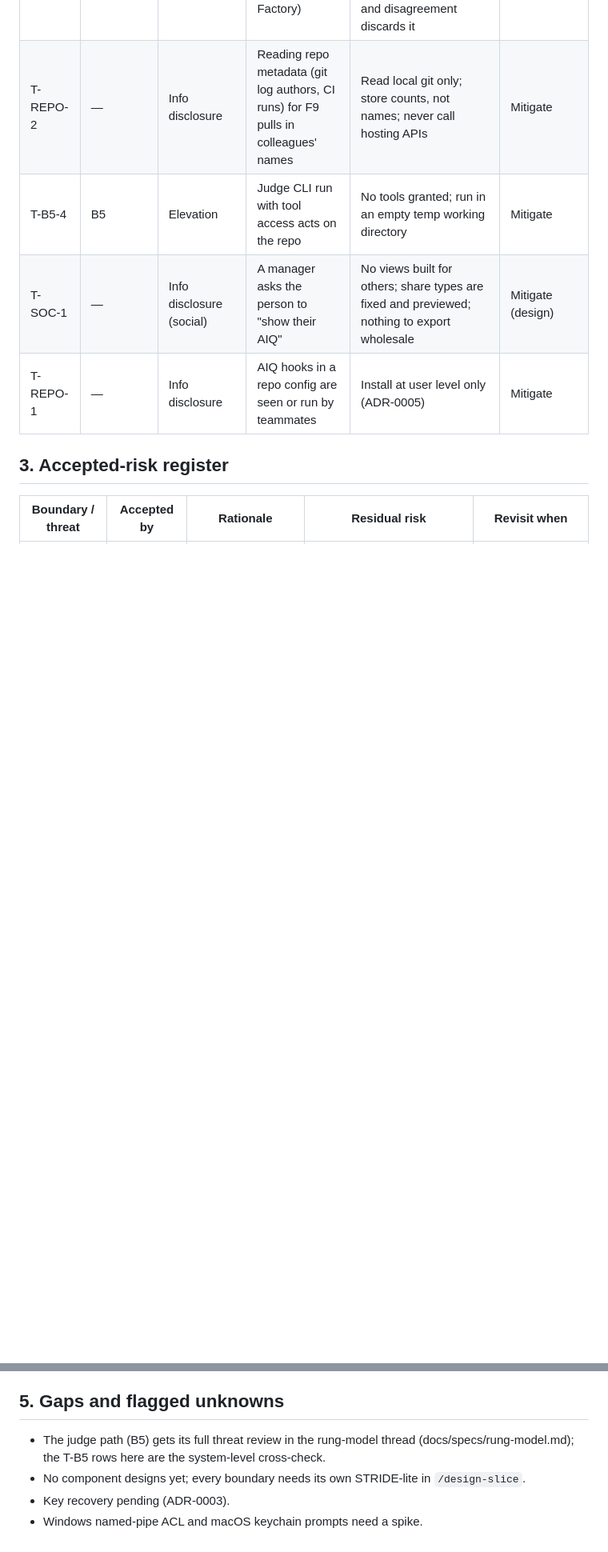
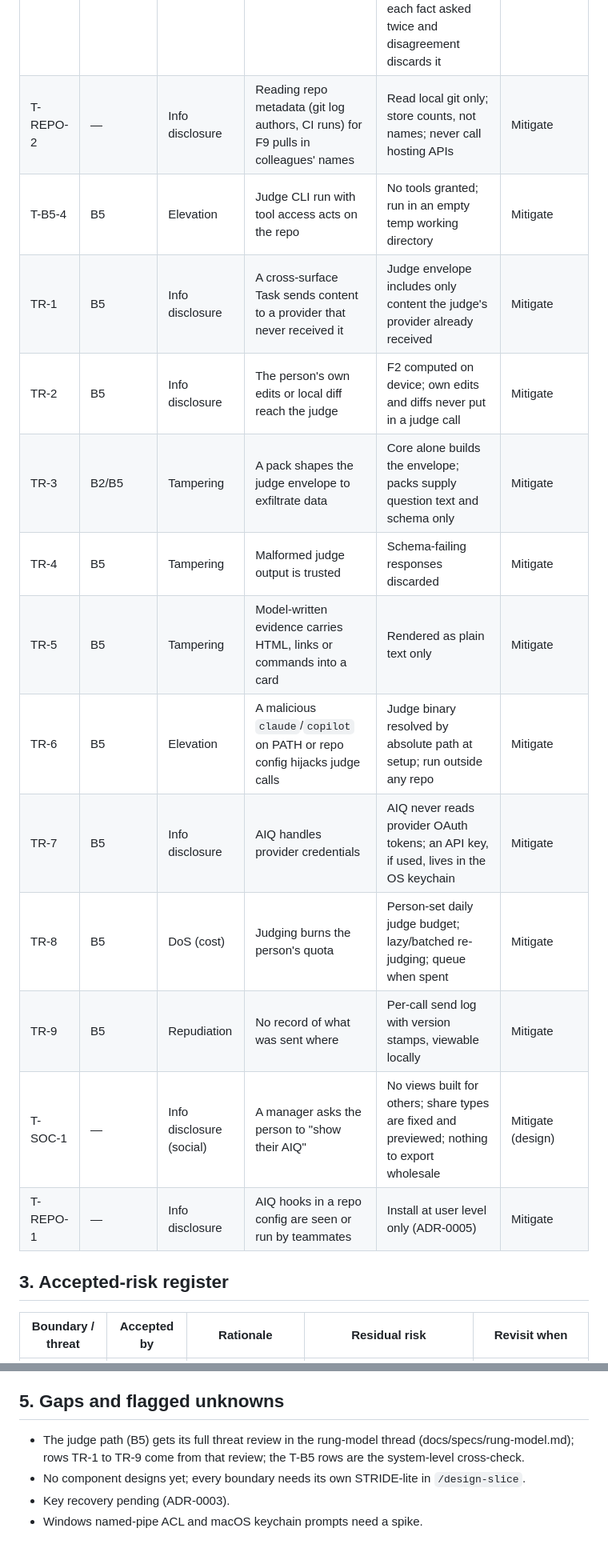
Before and after one commit to imransargusingh/AIQ, a Markdown page: docs/security/threat-model.md, 2 parts joined by grey strips. Shown at 80% size. Rendered like a GitHub page; blank space fills up the shorter version.

Commit message:
Threat model: add judge-path rows TR-1..TR-9 from the rung-model review
Co-Authored-By: Claude Opus 5.5 <noreply@anthropic.com>
Claude-Session: https://claude.ai/code/session_016jtqhCatkRJXm2W3HfCEnW

```diff
--- a/docs/security/threat-model.md
+++ b/docs/security/threat-model.md
@@ -59,6 +59,15 @@ or manager (social, not technical: AIQ must give them nothing to ask for).
 | T-B5-5 | B5 | Tampering | Prompt injection in Task content steers the judge (e.g. text telling it to rate the Task Factory) | Task content passed as quoted data in a fixed envelope; judge answers narrow facts (F1–F12) to a JSON schema; deterministic rubric places the rung; each fact asked twice and disagreement discards it | Mitigate |
 | T-REPO-2 | — | Info disclosure | Reading repo metadata (git log authors, CI runs) for F9 pulls in colleagues' names | Read local git only; store counts, not names; never call hosting APIs | Mitigate |
 | T-B5-4 | B5 | Elevation | Judge CLI run with tool access acts on the repo | No tools granted; run in an empty temp working directory | Mitigate |
+| TR-1 | B5 | Info disclosure | A cross-surface Task sends content to a provider that never received it | Judge envelope includes only content the judge's provider already received | Mitigate |
+| TR-2 | B5 | Info disclosure | The person's own edits or local diff reach the judge | F2 computed on device; own edits and diffs never put in a judge call | Mitigate |
+| TR-3 | B2/B5 | Tampering | A pack shapes the judge envelope to exfiltrate data | Core alone builds the envelope; packs supply question text and schema only | Mitigate |
+| TR-4 | B5 | Tampering | Malformed judge output is trusted | Schema-failing responses discarded | Mitigate |
+| TR-5 | B5 | Tampering | Model-written evidence carries HTML, links or commands into a card | Rendered as plain text only | Mitigate |
+| TR-6 | B5 | Elevation | A malicious `claude`/`copilot` on PATH or repo config hijacks judge calls | Judge binary resolved by absolute path at setup; run outside any repo | Mitigate |
+| TR-7 | B5 | Info disclosure | AIQ handles provider credentials | AIQ never reads provider OAuth tokens; an API key, if used, lives in the OS keychain | Mitigate |
+| TR-8 | B5 | DoS (cost) | Judging burns the person's quota | Person-set daily judge budget; lazy/batched re-judging; queue when spent | Mitigate |
+| TR-9 | B5 | Repudiation | No record of what was sent where | Per-call send log with version stamps, viewable locally | Mitigate |
 | T-SOC-1 | — | Info disclosure (social) | A manager asks the person to "show their AIQ" | No views built for others; share types are fixed and previewed; nothing to export wholesale | Mitigate (design) |
 | T-REPO-1 | — | Info disclosure | AIQ hooks in a repo config are seen or run by teammates | Install at user level only (ADR-0005) | Mitigate |
 
@@ -75,7 +84,7 @@ OS user isolation and keychain; SQLCipher; Ed25519 pack signing with pinned keys
 signed app updates; user-level-only hook install.
 
 ## 5. Gaps and flagged unknowns
-- The judge path (B5) gets its full threat review in the rung-model thread (docs/specs/rung-model.md); the T-B5 rows here are the system-level cross-check.
+- The judge path (B5) gets its full threat review in the rung-model thread (docs/specs/rung-model.md); rows TR-1 to TR-9 come from that review; the T-B5 rows are the system-level cross-check.
 - No component designs yet; every boundary needs its own STRIDE-lite in `/design-slice`.
 - Key recovery pending (ADR-0003).
 - Windows named-pipe ACL and macOS keychain prompts need a spike.
```
